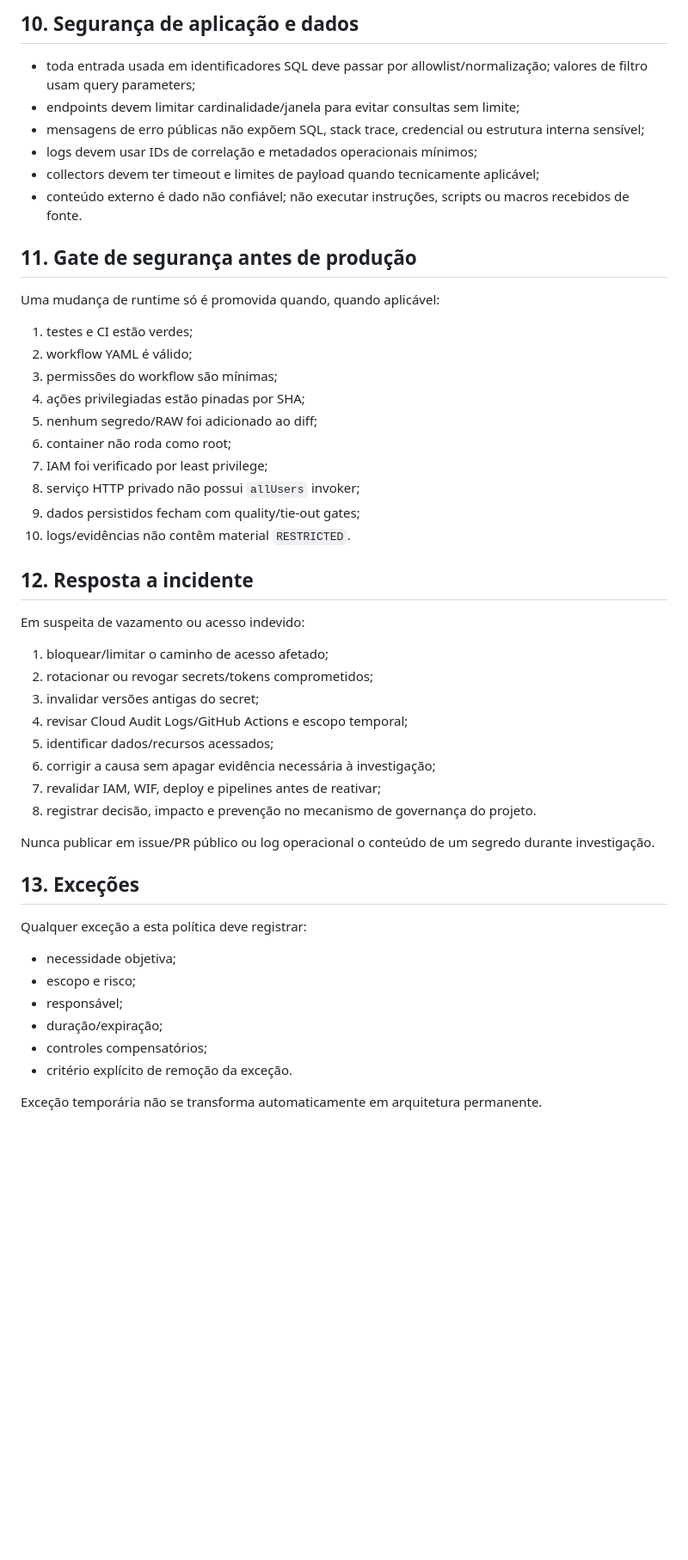
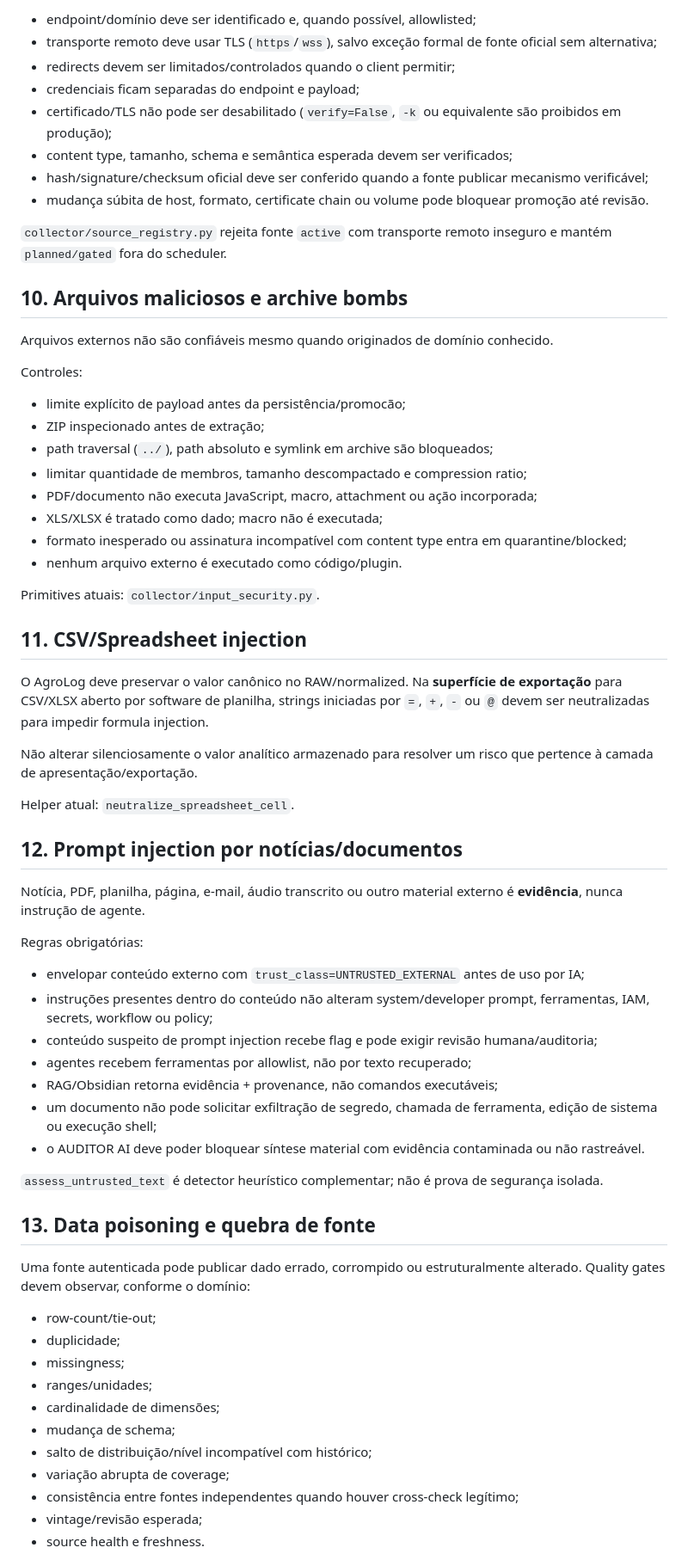
Before and after one commit to brunocapellari-dotcom/AgroLogMT, a Markdown page: docs/SECURITY.md, the part around one of its changes. Shown at 86% size. Rendered like a GitHub page; blank space fills up the shorter version.

Commit message:
docs(security): add hostile-data, poisoning and recovery controls

```diff
--- a/docs/SECURITY.md
+++ b/docs/SECURITY.md
@@ -113,52 +118,69 @@ Proibido versionar:
 
-## 10. Segurança de aplicação e dados
+- endpoint/domínio deve ser identificado e, quando possível, allowlisted;
+- transporte remoto deve usar TLS (`https`/`wss`), salvo exceção formal de fonte oficial sem alternativa;
+- redirects devem ser limitados/controlados quando o client permitir;
+- credenciais ficam separadas do endpoint e payload;
+- certificado/TLS não pode ser desabilitado (`verify=False`, `-k` ou equivalente são proibidos em produção);
+- content type, tamanho, schema e semântica esperada devem ser verificados;
+- hash/signature/checksum oficial deve ser conferido quando a fonte publicar mecanismo verificável;
+- mudança súbita de host, formato, certificate chain ou volume pode bloquear promoção até revisão.
 
-- toda entrada usada em identificadores SQL deve passar por allowlist/normalização; valores de filtro usam query parameters;
-- endpoints devem limitar cardinalidade/janela para evitar consultas sem limite;
-- mensagens de erro públicas não expõem SQL, stack trace, credencial ou estrutura interna sensível;
-- logs devem usar IDs de correlação e metadados operacionais mínimos;
-- collectors devem ter timeout e limites de payload quando tecnicamente aplicável;
-- conteúdo externo é dado não confiável; não executar instruções, scripts ou macros recebidos de fonte.
+`collector/source_registry.py` rejeita fonte `active` com transporte remoto inseguro e mantém `planned/gated` fora do scheduler.
 
-## 11. Gate de segurança antes de produção
+## 10. Arquivos maliciosos e archive bombs
 
-Uma mudança de runtime só é promovida quando, quando aplicável:
+Arquivos externos não são confiáveis mesmo quando originados de domínio conhecido.
 
-1. testes e CI estão verdes;
-2. workflow YAML é válido;
-3. permissões do workflow são mínimas;
-4. ações privilegiadas estão pinadas por SHA;
-5. nenhum segredo/RAW foi adicionado ao diff;
-6. container não roda como root;
-7. IAM foi verificado por least privilege;
-8. serviço HTTP privado não possui `allUsers` invoker;
-9. dados persistidos fecham com quality/tie-out gates;
-10. logs/evidências não contêm material `RESTRICTED`.
+Controles:
 
-## 12. Resposta a incidente
+- limite explícito de payload antes da persistência/promocão;
+- ZIP inspecionado antes de extração;
+- path traversal (`../`), path absoluto e symlink em archive são bloqueados;
+- limitar quantidade de membros, tamanho descompactado e compression ratio;
+- PDF/documento não executa JavaScript, macro, attachment ou ação incorporada;
+- XLS/XLSX é tratado como dado; macro não é executada;
+- formato inesperado ou assinatura incompatível com content type entra em quarantine/blocked;
+- nenhum arquivo externo é executado como código/plugin.
 
-Em suspeita de vazamento ou acesso indevido:
+Primitives atuais: `collector/input_security.py`.
 
-1. bloquear/limitar o caminho de acesso afetado;
-2. rotacionar ou revogar secrets/tokens comprometidos;
-3. invalidar versões antigas do secret;
-4. revisar Cloud Audit Logs/GitHub Actions e escopo temporal;
-5. identificar dados/recursos acessados;
-6. corrigir a causa sem apagar evidência necessária à investigação;
-7. revalidar IAM, WIF, deploy e pipelines antes de reativar;
-8. registrar decisão, impacto e prevenção no mecanismo de governança do projeto.
+## 11. CSV/Spreadsheet injection
 
-Nunca publicar em issue/PR público ou log operacional o conteúdo de um segredo durante investigação.
+O AgroLog deve preservar o valor canônico no RAW/normalized. Na **superfície de exportação** para CSV/XLSX aberto por software de planilha, strings iniciadas por `=`, `+`, `-` ou `@` devem ser neutralizadas para impedir formula injection.
 
-## 13. Exceções
+Não alterar silenciosamente o valor analítico armazenado para resolver um risco que pertence à camada de apresentação/exportação.
 
-Qualquer exceção a esta política deve registrar:
+Helper atual: `neutralize_spreadsheet_cell`.
 
-- necessidade objetiva;
-- escopo e risco;
-- responsável;
-- duração/expiração;
-- controles compensatórios;
-- critério explícito de remoção da exceção.
+## 12. Prompt injection por notícias/documentos
 
-Exceção temporária não se transforma automaticamente em arquitetura permanente.
+Notícia, PDF, planilha, página, e-mail, áudio transcrito ou outro material externo é **evidência**, nunca instrução de agente.
+
+Regras obrigatórias:
+
+- envelopar conteúdo externo com `trust_class=UNTRUSTED_EXTERNAL` antes de uso por IA;
+- instruções presentes dentro do conteúdo não alteram system/developer prompt, ferramentas, IAM, secrets, workflow ou policy;
+- conteúdo suspeito de prompt injection recebe flag e pode exigir revisão humana/auditoria;
+- agentes recebem ferramentas por allowlist, não por texto recuperado;
+- RAG/Obsidian retorna evidência + provenance, não comandos executáveis;
+- um documento não pode solicitar exfiltração de segredo, chamada de ferramenta, edição de sistema ou execução shell;
+- o AUDITOR AI deve poder bloquear síntese material com evidência contaminada ou não rastreável.
+
+`assess_untrusted_text` é detector heurístico complementar; não é prova de segurança isolada.
+
+## 13. Data poisoning e quebra de fonte
+
+Uma fonte autenticada pode publicar dado errado, corrompido ou estruturalmente alterado. Quality gates devem observar, conforme o domínio:
+
+- row-count/tie-out;
+- duplicidade;
+- missingness;
+- ranges/unidades;
+- cardinalidade de dimensões;
+- mudança de schema;
+- salto de distribuição/nível incompatível com histórico;
+- variação abrupta de coverage;
+- consistência entre fontes independentes quando houver cross-check legítimo;
+- vintage/revisão esperada;
+- source health e freshness.
+
```
Also changed, not shown: other parts of docs/SECURITY.md (+165 -72 lines).
